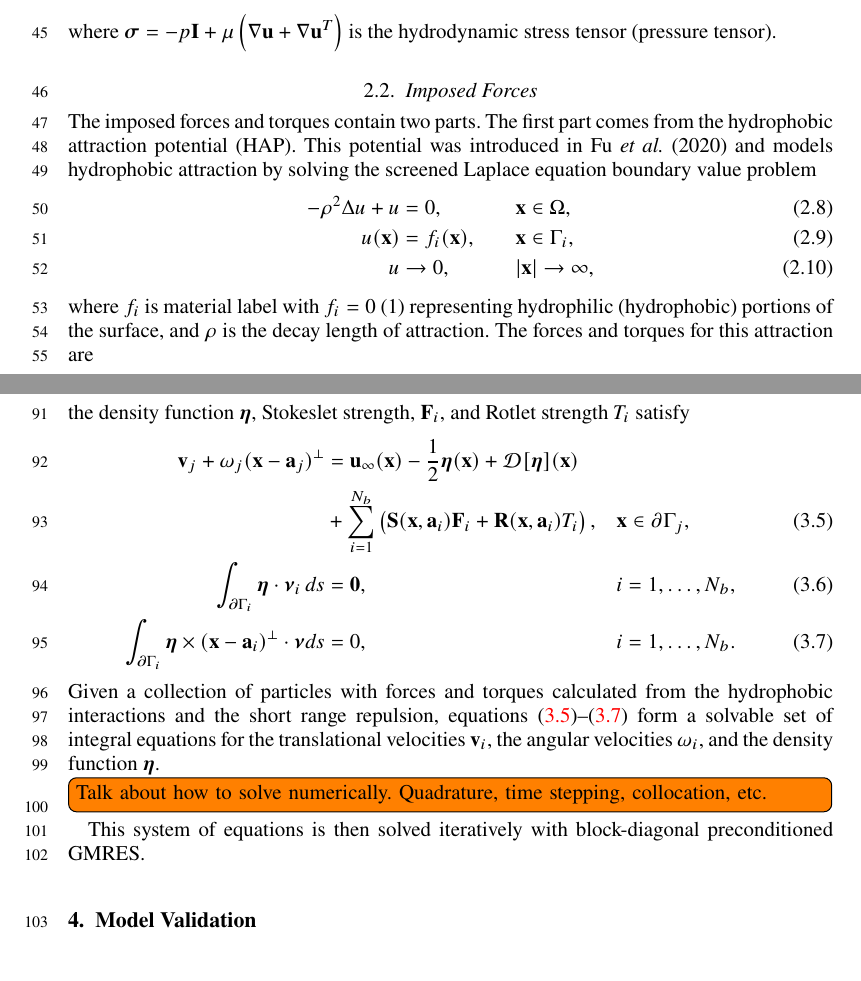
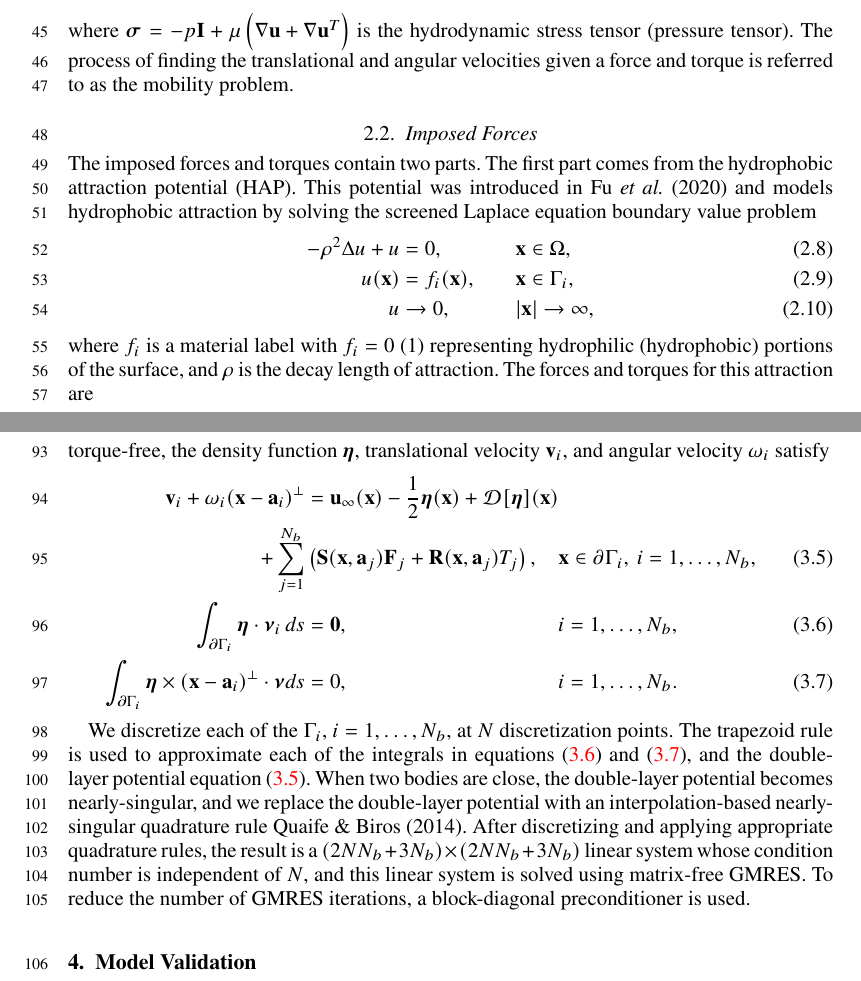
Before and after one commit to quaife/lipid_dynamics, a LaTeX paper (doc/main_jfm.tex): two parts of pages 2 and 4 of 14, joined at a grey line, cut so that both start at the same text, the shorter picture padded with empty space. Compiled offline with pdfLaTeX; a LaTeX package or settings file that is missing is left out.

Commit message:
worked on Secs 2 and 3

```diff
--- a/doc/main_jfm.tex
+++ b/doc/main_jfm.tex
@@ -133,17 +131,19 @@ gives
   && i=1,\ldots,N_b,\\
   \label{eqn:torque}
   T_i &+ \int_{\Gamma_i} (\xx - \aa_i)^\perp \cdot
-    (\ssigma \cdot \nnu_i) \, ds = 0 \qquad && i=1,\ldots,N_b,
+    (\ssigma \cdot \nnu_i) \, ds = 0, \qquad && i=1,\ldots,N_b,
 \end{alignat}
 where $\ssigma = -p \mathbf{I} + \mu \left(\nabla \uu + \nabla \uu^T
-\right)$ is the hydrodynamic stress tensor (pressure tensor).
+\right)$ is the hydrodynamic stress tensor (pressure tensor). The
+process of finding the translational and angular velocities given a
+force and torque is referred to as the mobility problem.
 
 
 \subsection{Imposed Forces}
-The imposed forces and torques contain two parts.
-The first part comes from the hydrophobic attraction potential (HAP).
-This potential was introduced in \cite{Fu20} and
-models hydrophobic attraction by solving the screened Laplace equation boundary value problem
+The imposed forces and torques contain two parts. The first part comes
+from the hydrophobic attraction potential (HAP). This potential was
+introduced in~\cite{Fu20} and models hydrophobic attraction by solving
+the screened Laplace equation boundary value problem
 \begin{alignat}{2}
   \label{SL}
 -\rho^2 \Delta u + u &=0,            && \xx \in \Omega,\\
@@ -152,9 +152,9 @@ u(\xx) &= f_i(\xx),\qquad  && \xx \in \Gamma_i, \\
 \label{SLff}
 u &\to 0,                          &&|\xx| \to \infty,
 \end{alignat}
-where $f_i$ is material label with $f_i = 0$ ($1$) representing
+where $f_i$ is a material label with $f_i = 0$ ($1$) representing
 hydrophilic (hydrophobic) portions of the surface, and $\rho$ is the
-decay length of attraction.  The forces and torques for this attraction
+decay length of attraction. The forces and torques for this attraction
 are
 \begin{align}
   \label{eqn:hydrophobicAttraction}
@@ -264,16 +261,16 @@ total force~\eqref{eqn:force} and torque~\eqref{eqn:torque} conditions
 if the double-layer potential $\DD[\eeta]$ is force- and torque-free.
 Matching the limit of~\eqref{eqn:velocity} with the rigid body motion,
 and imposing that $\DD[\eeta]$ is force- and torque-free, the density
-function $\eeta$, Stokeslet strength, $\FF_i$, and Rotlet strength $T_i$
-satisfy
+function $\eeta$, translational velocity $\vv_i$, and angular velocity
+$\omega_i$ satisfy
 \begin{alignat}{3}
   \nonumber
-  \vv_j + \omega_j (\xx - \aa_j)^\perp &= \uu_\infty(\xx)
+  \vv_i + \omega_i (\xx - \aa_i)^\perp &= \uu_\infty(\xx)
     -\frac{1}{2} \eeta(\xx) + \DD[\eeta](\xx) \\
   \label{eqn:SKIE}
-    &+ \sum_{i=1}^{N_b}
-    \left(\SS(\xx,\aa_i) \FF_i + \RR(\xx,\aa_i) T_i\right),
-    \quad &&\xx \in \bd \Gamma_j, \\
+    + \sum_{j=1}^{N_b} &
+    \left(\SS(\xx,\aa_j) \FF_j + \RR(\xx,\aa_j) T_j\right),
+    \quad &&\xx \in \bd \Gamma_i,\: i=1,\ldots,N_b, \\
   \label{eqn:mobility1}
   \int_{\bd\Gamma_i} \eeta \cdot \nnu_i \, ds &= {\bf 0},
   &&i = 1,\ldots,N_b, \\
@@ -281,53 +278,25 @@ satisfy
   \int_{\bd\Gamma_i} \eeta\times(\xx-\aa_i)^\perp \cdot \nnu ds &= 0,
   &&i = 1,\ldots,N_b.
 \end{alignat}
-%
-%The mobility problem for $N_b$-body system in a Stokes flow leads to a second-kind boundary integral equations (BIE) with a density function $\eta({\bf x}$ that is given by \cite{Lukas19}
-%\begin{equation}
-%\label{mobility}
-%\begin{aligned}
-%{\bf v}_i + &\omega_i\times({\bf x}-{\bf a}_i)\\
-% =& -\frac12\eta({\bf x}) + D[\eta]({\bf x}) \\
-%&+ \sum_{i=1}^N\big({\bf S}({\bf x}, {\bf a}_i){\bf F}_i+ {\bf R}({\bf x}, {\bf a}_i)t_i\big)+{\bf u}_\infty, \quad {\bf x}\in\Gamma \\
-%\end{aligned}
-%\end{equation}
-%%
-%with two constraints
-%%
-%\begin{center}
-%\begin{equation}
-%\label{mobility2}
-%\int_{\partial \Gamma_i}\eta\cdot \nnu ds = {\bf 0},
-%\end{equation}
-%\end{center}
-%%
-%\begin{center}
-%\begin{equation}
-%\label{mobility3}
-%\int_{\partial \Gamma_i}\eta\times({\bf x}-{\bf a}_i)\cdot \nnu ds ={\bf 0},
-%\end{equation}
-%\end{center}
-%%
-%where the two-dimensional Stokeslet and the Rotlet are
-%%
-%\begin{gather}
-%{\bf S}({\bf x}, {\bf a}) = \frac{1}{4\pi}\left(-\log(|({\bf x}-{\bf a})|){\bf I}+\frac{({\bf x}-{\bf a})\otimes({\bf x}-{\bf a})}{|({\bf x}-{\bf a})|^2}\right) \\
-%{\bf R}({\bf x},{\bf a})=\frac{({\bf x}-{\bf a})^\perp}{4\pi|({\bf x}-{\bf a})|^2}.
-%\end{gather}
-%
-%Here ${\bf r}={\bf x}-{\bf a}$ and $\rho=|{\bf r}|$.
-Given a collection of particles with forces and torques calculated from
-the hydrophobic interactions and the short range repulsion,
-equations~\eqref{eqn:SKIE}--\eqref{eqn:mobility2} form a solvable set of
-integral equations for the translational velocities $\vv_i$, the angular
-velocities $\omega_i$, and the density function $\eeta$.
 
+%Given a collection of particles with forces and torques calculated from
+%the hydrophobic interactions and the short range repulsion,
+%equations~\eqref{eqn:SKIE}--\eqref{eqn:mobility2} form a solvable set of
+%integral equations for the translational velocities $\vv_i$, the angular
+%velocities $\omega_i$, and the density function $\eeta$.
 
-\todo[inline]{Talk about how to solve numerically. Quadrature, time
-stepping, collocation, etc.}
-This system of equations is then solved iteratively with block-diagonal
-preconditioned GMRES.
-
+We discretize each of the $\Gamma_i$, $i=1,\ldots,N_b$, at $N$
+discretization points. The trapezoid rule is used to approximate each of
+the integrals in equations~\eqref{eqn:mobility1}
+and~\eqref{eqn:mobility2}, and the double-layer potential
+equation~\eqref{eqn:SKIE}. When two bodies are close, the double-layer
+potential becomes nearly-singular, and we replace the double-layer
+potential with an interpolation-based nearly-singular quadrature
+rule~\cite{qua-bir2014}. After discretizing and applying appropriate
+quadrature rules, the result is a $(2NN_b + 3N_b) \times (2NN_b + 3N_b)$
+linear system whose condition number is independent of $N$, and this
+linear system is solved using matrix-free GMRES. To reduce the number of
+GMRES iterations, a block-diagonal preconditioner is used.
 
 
 %%%
```
Also changed, not shown: doc/reference.bib (+10 -0 lines), doc/main_jfm.tex (35 more changed lines).
